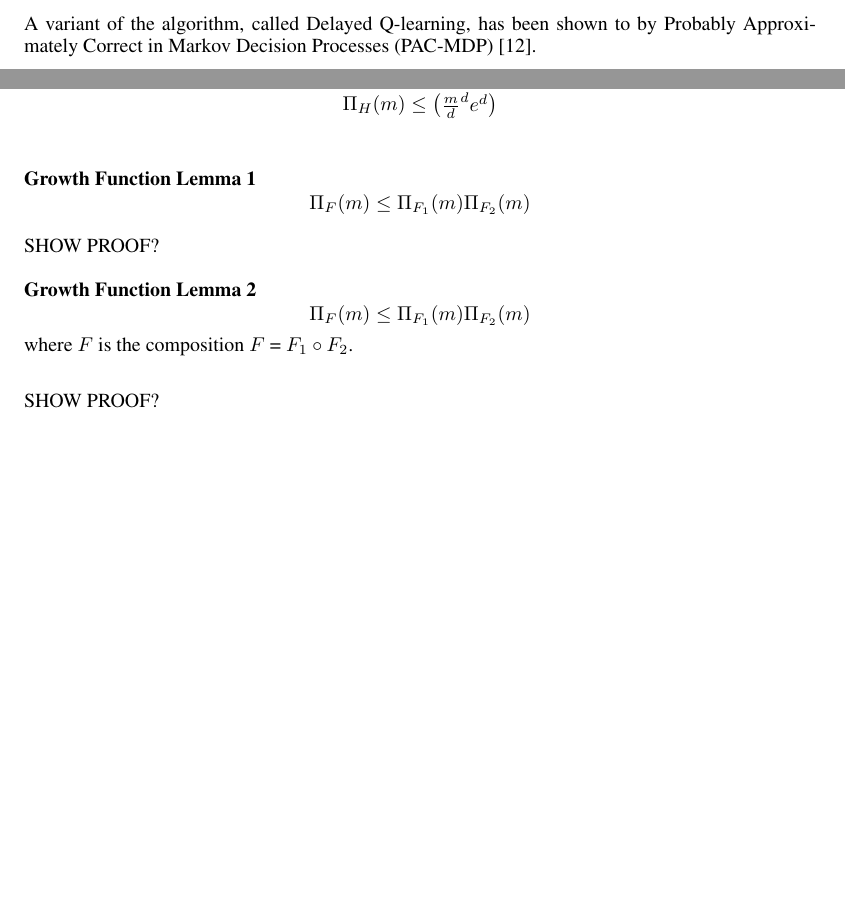
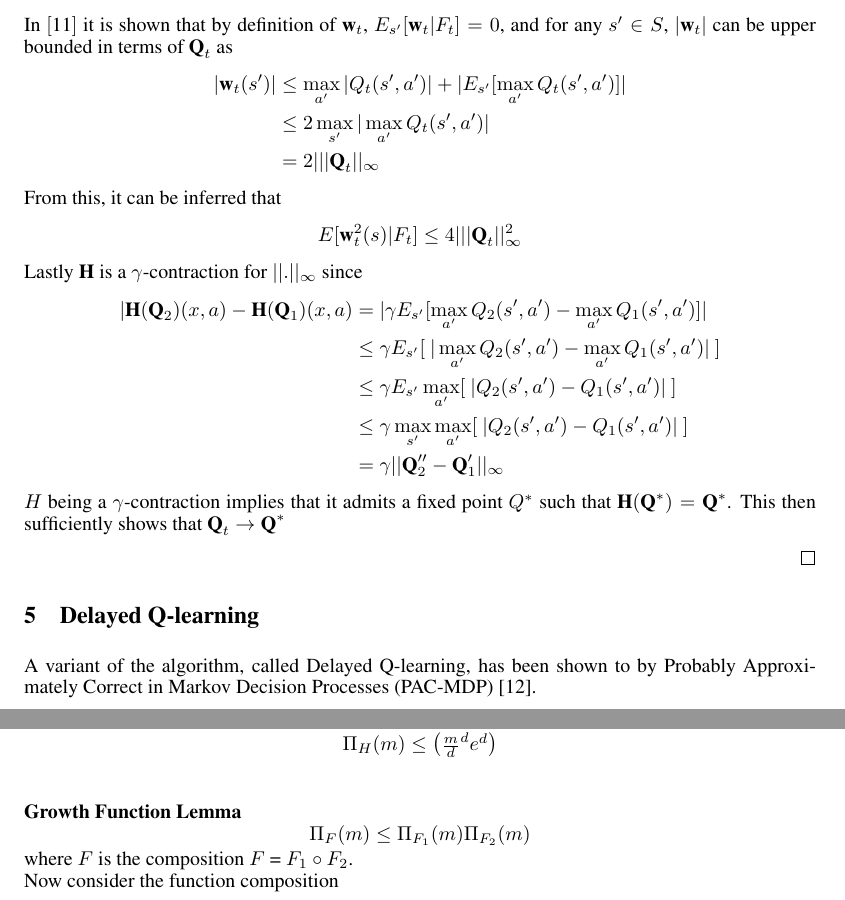
Before and after one commit to msheckells/sml_project, a LaTeX document (MLResearchDocument.tex): two parts of pages 4 and 6 of 8 before the commit and two parts of pages 4 and 7 of 8 after it, joined at a grey line, cut at the place of the change, the shorter picture padded with empty space. Compiled offline with pdfLaTeX.

Commit message:
finished q-learning convergence proof, and cleaned up NN bound proof stuff

```diff
--- a/MLResearchDocument.tex
+++ b/MLResearchDocument.tex
@@ -158,6 +158,25 @@ Inserting this into our previous expression for $Q_{t+1}(s,a)$ (although vectori
 $$
 \forall (s,a) \in S \times A, \textbf{Q}_{t+1}(s,a) = \textbf{Q}_t(s,a) + \alpha_t(s,a)[\textbf{H}(\textbf{Q}_t)(s,a) - \textbf{Q}_t(s,a) + \gamma\textbf{w}_t]
 $$
+In $\cite{mohri}$ it is shown that by definition of $\textbf{w}_t$, $E_{s'}[\textbf{w}_t | F_t] = 0$, and for any $s' \in S$, $|\textbf{w}_t|$ can be upper bounded in terms of $\textbf{Q}_t$ as
+\begin{align*}
+|\textbf{w}_t(s')| &\leq \max_{a'}|Q_t(s',a')| + |E_{s'}[\max_{a'}Q_t(s',a')] | \\
+& \leq 2\max_{s'}|\max_{a'}Q_t(s',a')|\\
+&= 2|||\textbf{Q}_t||_{\infty}
+\end{align*}
+From this, it can be inferred that
+$$
+E[\textbf{w}^2_t(s) | F_t] \leq 4|||\textbf{Q}_t||^2_{\infty}
+$$
+Lastly $\textbf{H}$ is a $\gamma$-contraction for $||.||_{\infty}$ since
+\begin{align*}
+|\textbf{H}(\textbf{Q}_2)(x,a) - \textbf{H}(\textbf{Q}_1)(x,a) & = |\gamma E_{s'} [\max_{a'}Q_2(s',a') - \max_{a'}Q_1(s',a')] |\\
+&\leq \gamma E_{s'}[ ~|\max_{a'}Q_2(s',a') - \max_{a'}Q_1(s',a')|~]\\
+&\leq \gamma E_{s'}\max_{a'}[~|Q_2(s',a') - Q_1(s',a')|~]\\
+&\leq \gamma \max_{s'}\max_{a'}[~|Q_2(s',a') - Q_1(s',a')|~]\\
+&= \gamma||\textbf{Q}''_2 - \textbf{Q}'_1||_{\infty}
+\end{align*}
+$H$ being a $\gamma$-contraction implies that it admits a fixed point $Q^*$ such that $\textbf{H}(\textbf{Q}^*) = \textbf{Q}^*$. This then sufficiently shows that $\textbf{Q}_t \rightarrow \textbf{Q}^*$
 
 
 \end{proof}
@@ -291,24 +310,12 @@ $$
 $$
 \\
 \\
-\textbf{Growth Function Lemma 1}
-$$
-\Pi_F(m) \leq \Pi_{F_1}(m)\Pi_{F_2}(m)
-$$
-
-SHOW PROOF?
-\\
-\\
-\textbf{Growth Function Lemma 2}
+\textbf{Growth Function Lemma}
 $$
 \Pi_F(m) \leq \Pi_{F_1}(m)\Pi_{F_2}(m)
 $$
 where $F$ is the composition $F$ = $F_1 \circ F_2$.
 \\
-
-SHOW PROOF?
-
-
 Now consider the function composition
 $$
 F = F_l \circ F_{l-1} \circ \cdots F_2 \circ F_1
```
Also changed, not shown: MLResearchDocument.tex (12 more changed lines).
